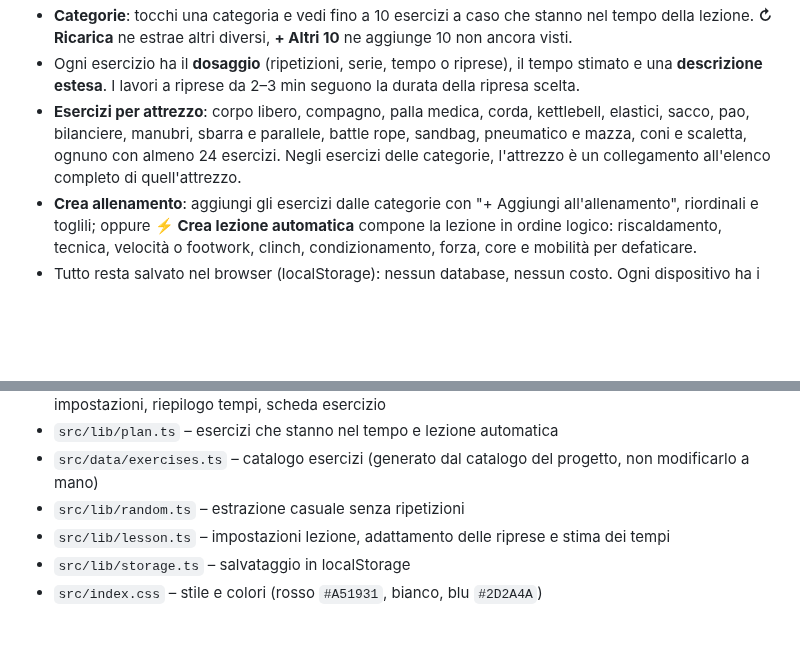
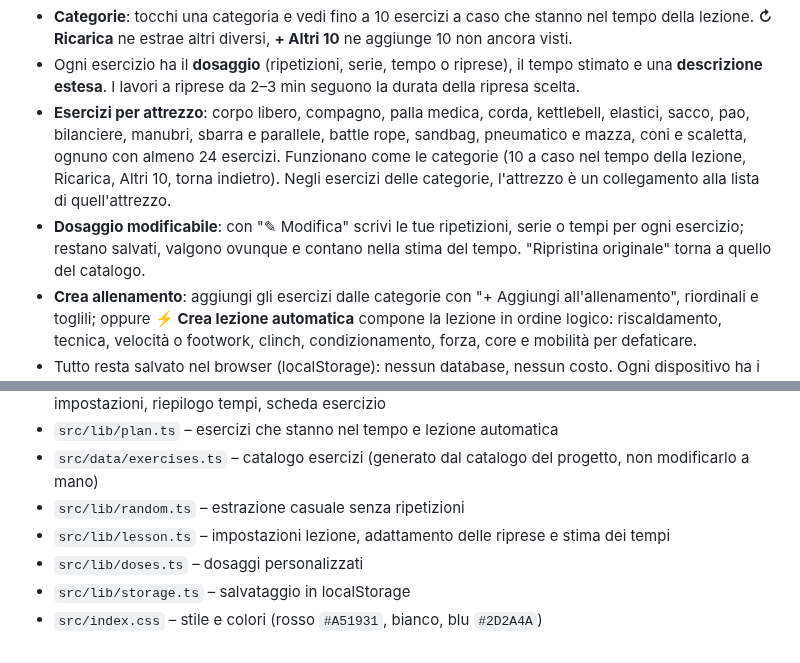
Before and after one commit to matteopetrucci91/TeamPetrux, a Markdown page: README.md, 2 parts joined by grey strips. Drawn GitHub-style; blank space fills up the shorter version.

```diff
--- a/README.md
+++ b/README.md
@@ -14,7 +14,10 @@ App Muay Thai per strutturare gli allenamenti: scegli una categoria e ottieni es
   I lavori a riprese da 2–3 min seguono la durata della ripresa scelta.
 - **Esercizi per attrezzo**: corpo libero, compagno, palla medica, corda, kettlebell, elastici, sacco, pao, bilanciere, manubri,
   sbarra e parallele, battle rope, sandbag, pneumatico e mazza, coni e scaletta, ognuno con almeno 24 esercizi.
-  Negli esercizi delle categorie, l'attrezzo è un collegamento all'elenco completo di quell'attrezzo.
+  Funzionano come le categorie (10 a caso nel tempo della lezione, Ricarica, Altri 10, torna indietro).
+  Negli esercizi delle categorie, l'attrezzo è un collegamento alla lista di quell'attrezzo.
+- **Dosaggio modificabile**: con "✎ Modifica" scrivi le tue ripetizioni, serie o tempi per ogni esercizio;
+  restano salvati, valgono ovunque e contano nella stima del tempo. "Ripristina originale" torna a quello del catalogo.
 - **Crea allenamento**: aggiungi gli esercizi dalle categorie con "+ Aggiungi all'allenamento", riordinali e toglili;
   oppure **⚡ Crea lezione automatica** compone la lezione in ordine logico: riscaldamento, tecnica, velocità o footwork,
   clinch, condizionamento, forza, core e mobilità per defaticare.
@@ -52,5 +55,6 @@ npm run preview   # la prova in locale
 - `src/data/exercises.ts` – catalogo esercizi (generato dal catalogo del progetto, non modificarlo a mano)
 - `src/lib/random.ts` – estrazione casuale senza ripetizioni
 - `src/lib/lesson.ts` – impostazioni lezione, adattamento delle riprese e stima dei tempi
+- `src/lib/doses.ts` – dosaggi personalizzati
 - `src/lib/storage.ts` – salvataggio in localStorage
 - `src/index.css` – stile e colori (rosso `#A51931`, bianco, blu `#2D2A4A`)
```
Also changed, not shown: docs/anteprima-attrezzo.png, 8 other files.
